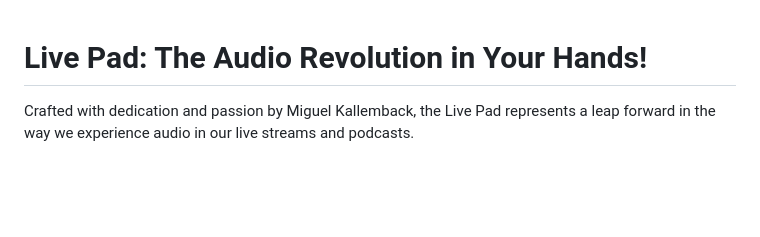
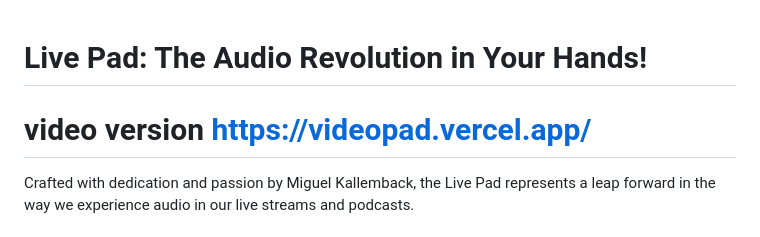
Before and after one commit to aloproducao/pad-dj-for-lives, a Markdown page: README.md, the part around the change. Drawn GitHub-style; blank space fills up the shorter version.

```diff
--- a/README.md
+++ b/README.md
@@ -1,4 +1,5 @@
 # Live Pad: The Audio Revolution in Your Hands!
+# video version https://videopad.vercel.app/
 
 Crafted with dedication and passion by Miguel Kallemback, the Live Pad represents a leap forward in the way we experience audio in our live streams and podcasts.
 
```
